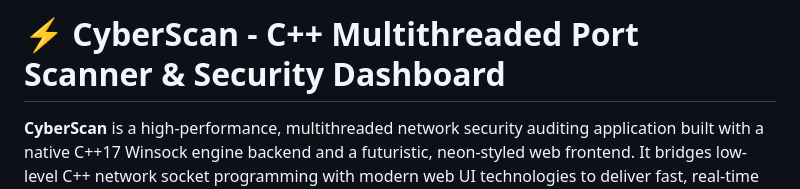
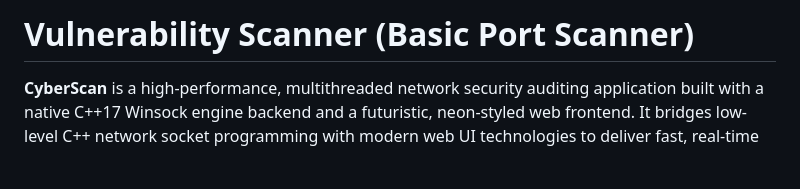
Before and after one commit to Tamim-IT-25028/Project1.2, a Markdown page: README.md, the part around the change. Drawn GitHub-style; blank space fills up the shorter version.

Commit message:
Revise README title and description for clarity
Updated project title and description in README.md.

```diff
--- a/README.md
+++ b/README.md
@@ -1,5 +1,5 @@
 
-# ⚡ CyberScan - C++ Multithreaded Port Scanner & Security Dashboard
+# Vulnerability Scanner (Basic Port Scanner)
 
 **CyberScan** is a high-performance, multithreaded network security auditing application built with a native C++17 Winsock engine backend and a futuristic, neon-styled web frontend. It bridges low-level C++ network socket programming with modern web UI technologies to deliver fast, real-time port scanning, service banner detection, and security threat evaluation.
 
```
